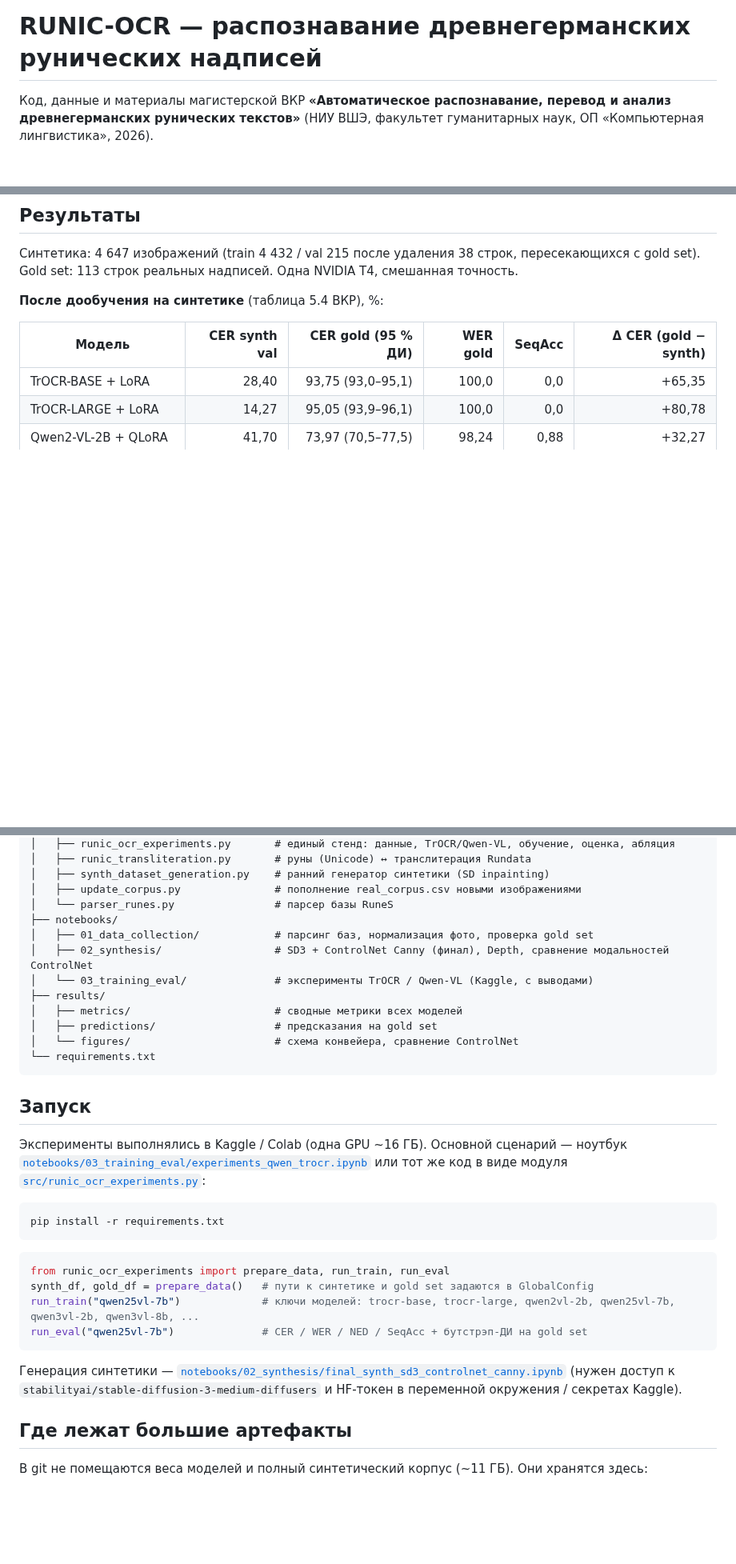
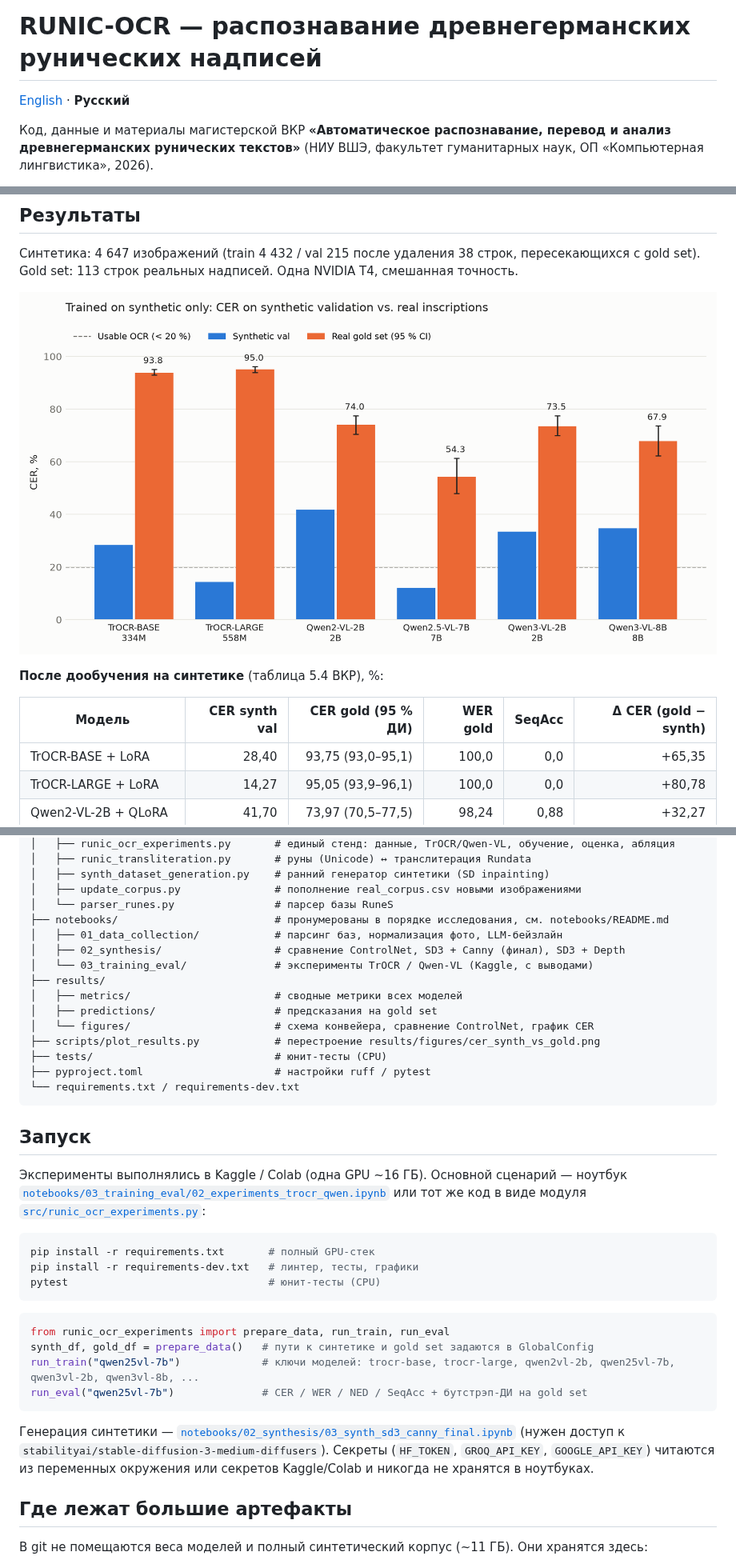
Before and after one commit to kekys778/RUNIC-OCR, a Markdown page: README.ru.md, 3 parts joined by grey strips. Shown at 80% size. Rendered like a GitHub page; pictures changed too: results/figures/cer_synth_vs_gold.png (added); blank space fills up the shorter version.

````diff
--- a/README.ru.md
+++ b/README.ru.md
@@ -1,4 +1,6 @@
 # RUNIC-OCR — распознавание древнегерманских рунических надписей
+
+[English](README.md) · **Русский**
 
 Код, данные и материалы магистерской ВКР
 **«Автоматическое распознавание, перевод и анализ древнегерманских рунических текстов»**
@@ -44,6 +46,8 @@
 
 Синтетика: 4 647 изображений (train 4 432 / val 215 после удаления 38 строк, пересекающихся с gold set).
 Gold set: 113 строк реальных надписей. Одна NVIDIA T4, смешанная точность.
+
+![CER на синтетике и на реальных фото](results/figures/cer_synth_vs_gold.png)
 
 **После дообучения на синтетике** (таблица 5.4 ВКР), %:
 
@@ -87,25 +91,30 @@ RUNIC-OCR/
 │   ├── synth_dataset_generation.py    # ранний генератор синтетики (SD inpainting)
 │   ├── update_corpus.py               # пополнение real_corpus.csv новыми изображениями
 │   └── parser_runes.py                # парсер базы RuneS
-├── notebooks/
-│   ├── 01_data_collection/            # парсинг баз, нормализация фото, проверка gold set
-│   ├── 02_synthesis/                  # SD3 + ControlNet Canny (финал), Depth, сравнение модальностей ControlNet
+├── notebooks/                         # пронумерованы в порядке исследования, см. notebooks/README.md
+│   ├── 01_data_collection/            # парсинг баз, нормализация фото, LLM-бейзлайн
+│   ├── 02_synthesis/                  # сравнение ControlNet, SD3 + Canny (финал), SD3 + Depth
 │   └── 03_training_eval/              # эксперименты TrOCR / Qwen-VL (Kaggle, с выводами)
 ├── results/
 │   ├── metrics/                       # сводные метрики всех моделей
 │   ├── predictions/                   # предсказания на gold set
-│   └── figures/                       # схема конвейера, сравнение ControlNet
-└── requirements.txt
+│   └── figures/                       # схема конвейера, сравнение ControlNet, график CER
+├── scripts/plot_results.py            # перестроение results/figures/cer_synth_vs_gold.png
+├── tests/                             # юнит-тесты (CPU)
+├── pyproject.toml                     # настройки ruff / pytest
+└── requirements.txt / requirements-dev.txt
 ```
 
 ## Запуск
 
 Эксперименты выполнялись в Kaggle / Colab (одна GPU ~16 ГБ). Основной сценарий —
-ноутбук [`notebooks/03_training_eval/experiments_qwen_trocr.ipynb`](notebooks/03_training_eval/experiments_qwen_trocr.ipynb)
+ноутбук [`notebooks/03_training_eval/02_experiments_trocr_qwen.ipynb`](notebooks/03_training_eval/02_experiments_trocr_qwen.ipynb)
 или тот же код в виде модуля [`src/runic_ocr_experiments.py`](src/runic_ocr_experiments.py):
 
 ```bash
-pip install -r requirements.txt
+pip install -r requirements.txt       # полный GPU-стек
+pip install -r requirements-dev.txt   # линтер, тесты, графики
+pytest                                # юнит-тесты (CPU)
 ```
 
 ```python
@@ -115,8 +124,9 @@ run_train("qwen25vl-7b")             # ключи моделей: trocr-base, tr
 run_eval("qwen25vl-7b")              # CER / WER / NED / SeqAcc + бутстрэп-ДИ на gold set
 ```
 
-Генерация синтетики — [`notebooks/02_synthesis/final_synth_sd3_controlnet_canny.ipynb`](notebooks/02_synthesis/final_synth_sd3_controlnet_canny.ipynb)
-(нужен доступ к `stabilityai/stable-diffusion-3-medium-diffusers` и HF-токен в переменной окружения / секретах Kaggle).
+Генерация синтетики — [`notebooks/02_synthesis/03_synth_sd3_canny_final.ipynb`](notebooks/02_synthesis/03_synth_sd3_canny_final.ipynb)
+(нужен доступ к `stabilityai/stable-diffusion-3-medium-diffusers`). Секреты (`HF_TOKEN`, `GROQ_API_KEY`, `GOOGLE_API_KEY`)
+читаются из переменных окружения или секретов Kaggle/Colab и никогда не хранятся в ноутбуках.
 
 ## Где лежат большие артефакты
 
````
Also changed, not shown: other parts of README.ru.md (+1 -1 lines), README.md (added, +163 -0 lines), 2 other files.
